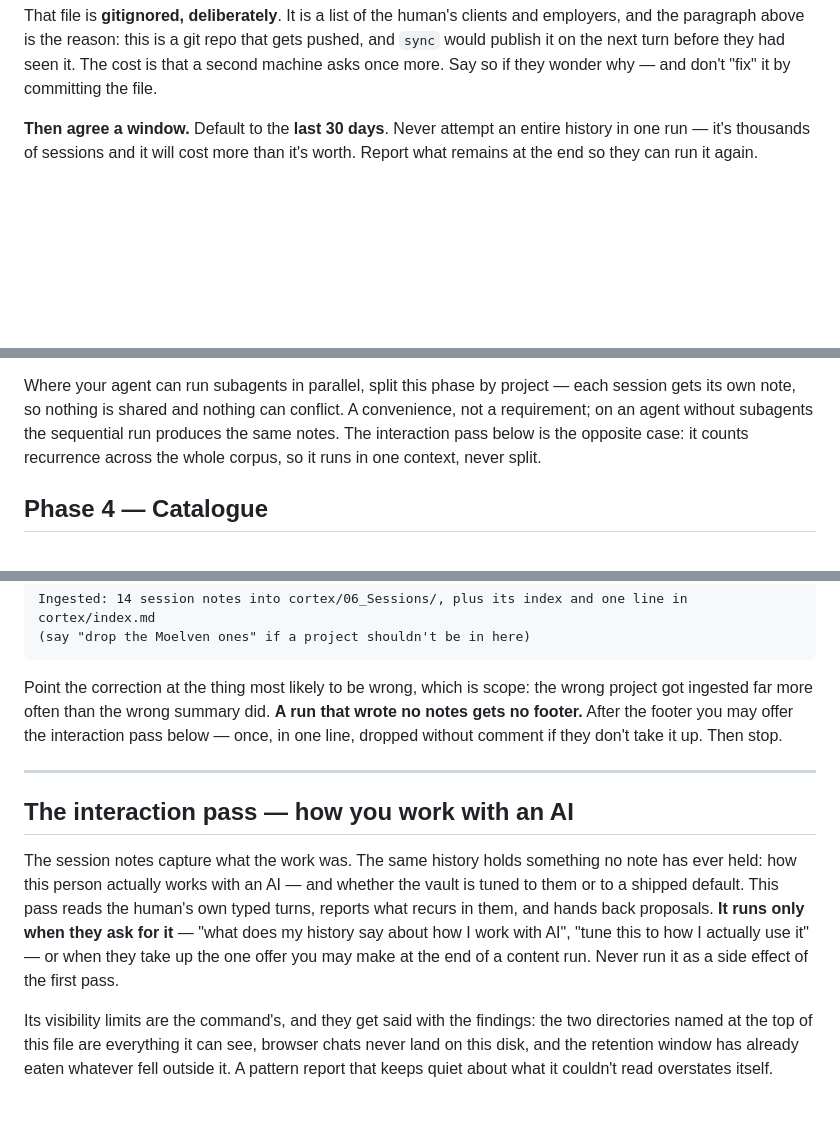
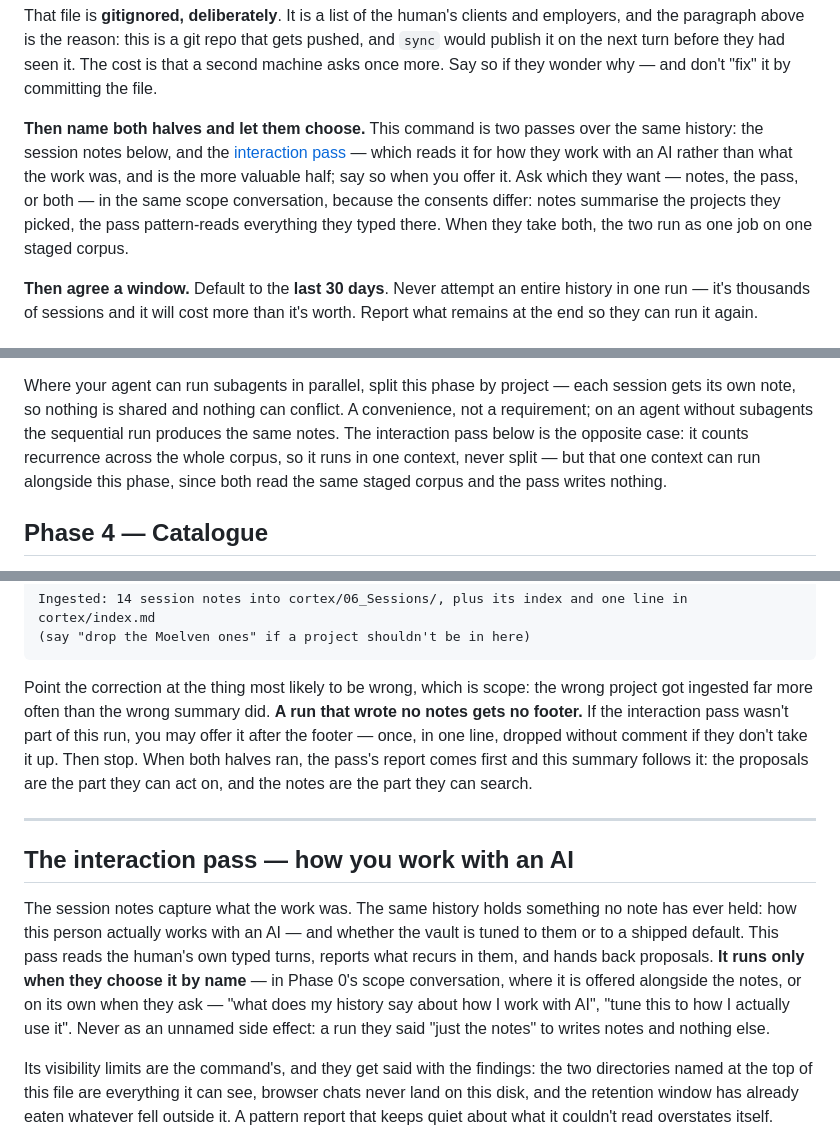
Before and after one commit to Sebastian-Sole/second-brain-demo, a Markdown page: brain/prompts/ingest-sessions.md, 3 parts joined by grey strips. Drawn GitHub-style; blank space fills up the shorter version.

Commit message:
ingest-sessions: interaction pass offered up front in Phase 0, runs alongside notes when chosen

```diff
--- a/brain/prompts/ingest-sessions.md
+++ b/brain/prompts/ingest-sessions.md
@@ -37,6 +37,14 @@ That file is **gitignored, deliberately**. It is a list of the human's clients a
 the paragraph above is the reason: this is a git repo that gets pushed, and `sync` would publish it
 on the next turn before they had seen it. The cost is that a second machine asks once more. Say so
 if they wonder why — and don't "fix" it by committing the file.
+
+**Then name both halves and let them choose.** This command is two passes over the same history:
+the session notes below, and the [interaction pass](#the-interaction-pass--how-you-work-with-an-ai)
+— which reads it for how they work with an AI rather than what the work was, and is the more
+valuable half; say so when you offer it. Ask which they want — notes, the pass, or both — in the
+same scope conversation, because the consents differ: notes summarise the projects they picked,
+the pass pattern-reads everything they typed there. When they take both, the two run as one job on
+one staged corpus.
 
 **Then agree a window.** Default to the **last 30 days**. Never attempt an entire history in one
 run — it's thousands of sessions and it will cost more than it's worth. Report what remains at the
@@ -135,7 +143,8 @@ Where your agent can run subagents in parallel, split this phase by project —
 own note, so nothing is shared and nothing can conflict. A convenience, not a requirement; on an
 agent without subagents the sequential run produces the same notes. The interaction pass below is
 the opposite case: it counts recurrence across the whole corpus, so it runs in one context, never
-split.
+split — but that one context can run alongside this phase, since both read the same staged corpus
+and the pass writes nothing.
 
 ## Phase 4 — Catalogue
 
@@ -163,8 +172,10 @@ Ingested: 14 session notes into cortex/06_Sessions/, plus its index and one line
 
 Point the correction at the thing most likely to be wrong, which is scope: the wrong project got
 ingested far more often than the wrong summary did. **A run that wrote no notes gets no footer.**
-After the footer you may offer the interaction pass below — once, in one line, dropped without
-comment if they don't take it up. Then stop.
+If the interaction pass wasn't part of this run, you may offer it after the footer — once, in one
+line, dropped without comment if they don't take it up. Then stop. When both halves ran, the
+pass's report comes first and this summary follows it: the proposals are the part they can act
+on, and the notes are the part they can search.
 
 ---
 
@@ -173,9 +184,10 @@ comment if they don't take it up. Then stop.
 The session notes capture what the work was. The same history holds something no note has ever
 held: how this person actually works with an AI — and whether the vault is tuned to them or to a
 shipped default. This pass reads the human's own typed turns, reports what recurs in them, and
-hands back proposals. **It runs only when they ask for it** — "what does my history say about how
-I work with AI", "tune this to how I actually use it" — or when they take up the one offer you
-may make at the end of a content run. Never run it as a side effect of the first pass.
+hands back proposals. **It runs only when they choose it by name** — in Phase 0's
+scope conversation, where it is offered alongside the notes, or on its own when they ask — "what
+does my history say about how I work with AI", "tune this to how I actually use it". Never as an
+unnamed side effect: a run they said "just the notes" to writes notes and nothing else.
 
 Its visibility limits are the command's, and they get said with the findings: the two directories
 named at the top of this file are everything it can see, browser chats never land on this disk,
```
